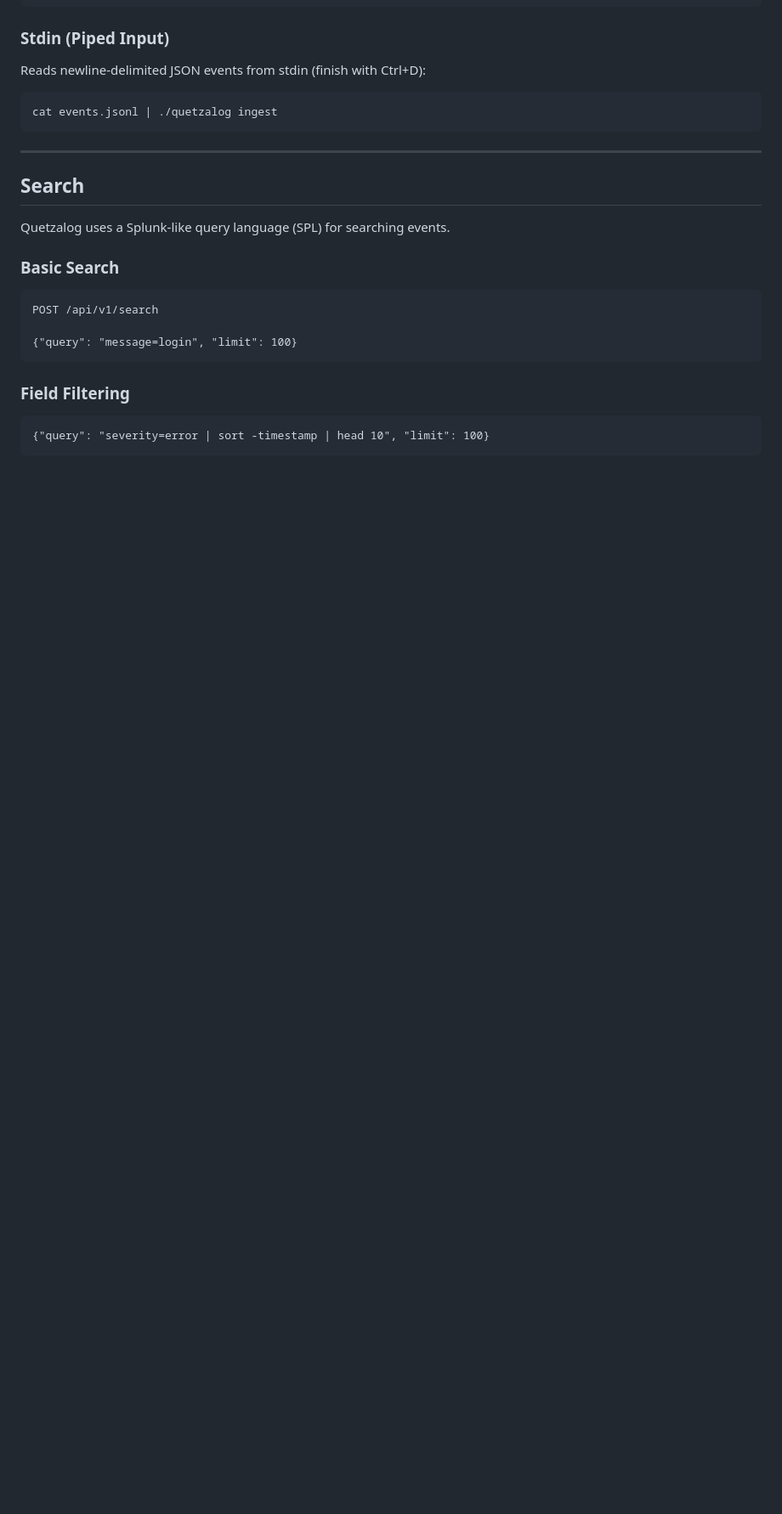
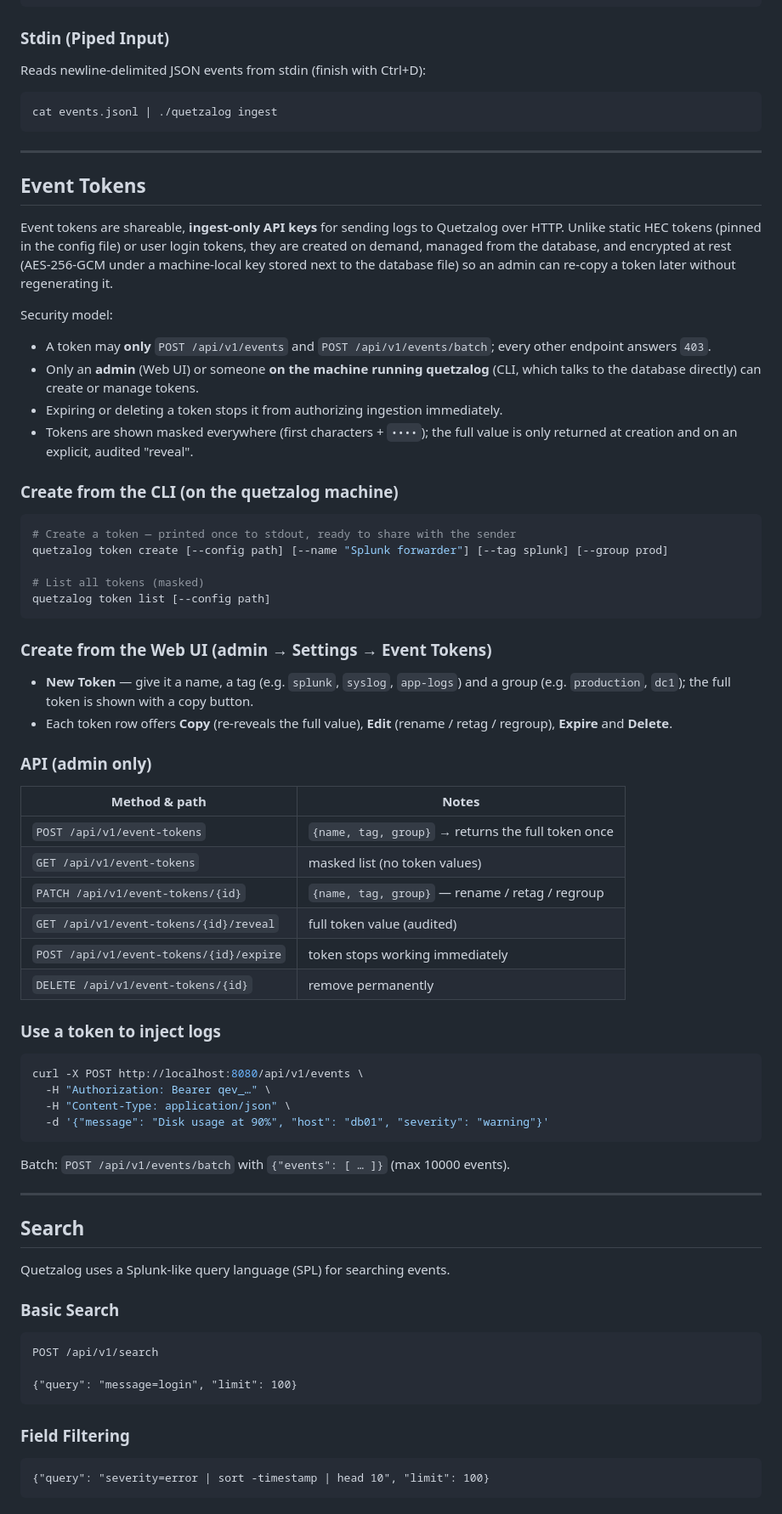
Before and after one commit to mauropm/quetzalog, a Markdown page: README.md, the part around one of its changes. Shown at 85% size. GitHub-like rendering; blank space fills up the shorter version.

Commit message:
docs: event tokens in README (CLI/UI/API usage) + API.md reference

````diff
--- a/README.md
+++ b/README.md
@@ -180,6 +181,56 @@ Reads newline-delimited JSON events from stdin (finish with Ctrl+D):
 ```bash
 cat events.jsonl | ./quetzalog ingest
 ```
+
+---
+
+## Event Tokens
+
+Event tokens are shareable, **ingest-only API keys** for sending logs to Quetzalog over HTTP. Unlike static HEC tokens (pinned in the config file) or user login tokens, they are created on demand, managed from the database, and encrypted at rest (AES-256-GCM under a machine-local key stored next to the database file) so an admin can re-copy a token later without regenerating it.
+
+Security model:
+
+- A token may **only** `POST /api/v1/events` and `POST /api/v1/events/batch`; every other endpoint answers `403`.
+- Only an **admin** (Web UI) or someone **on the machine running quetzalog** (CLI, which talks to the database directly) can create or manage tokens.
+- Expiring or deleting a token stops it from authorizing ingestion immediately.
+- Tokens are shown masked everywhere (first characters + `••••`); the full value is only returned at creation and on an explicit, audited "reveal".
+
+### Create from the CLI (on the quetzalog machine)
+
+```bash
+# Create a token — printed once to stdout, ready to share with the sender
+quetzalog token create [--config path] [--name "Splunk forwarder"] [--tag splunk] [--group prod]
+
+# List all tokens (masked)
+quetzalog token list [--config path]
+```
+
+### Create from the Web UI (admin → Settings → Event Tokens)
+
+- **New Token** — give it a name, a tag (e.g. `splunk`, `syslog`, `app-logs`) and a group (e.g. `production`, `dc1`); the full token is shown with a copy button.
+- Each token row offers **Copy** (re-reveals the full value), **Edit** (rename / retag / regroup), **Expire** and **Delete**.
+
+### API (admin only)
+
+| Method & path | Notes |
+|---------------|-------|
+| `POST /api/v1/event-tokens` | `{name, tag, group}` → returns the full token once |
+| `GET /api/v1/event-tokens` | masked list (no token values) |
+| `PATCH /api/v1/event-tokens/{id}` | `{name, tag, group}` — rename / retag / regroup |
+| `GET /api/v1/event-tokens/{id}/reveal` | full token value (audited) |
+| `POST /api/v1/event-tokens/{id}/expire` | token stops working immediately |
+| `DELETE /api/v1/event-tokens/{id}` | remove permanently |
+
+### Use a token to inject logs
+
+```bash
+curl -X POST http://localhost:8080/api/v1/events \
+  -H "Authorization: Bearer qev_…" \
+  -H "Content-Type: application/json" \
+  -d '{"message": "Disk usage at 90%", "host": "db01", "severity": "warning"}'
+```
+
+Batch: `POST /api/v1/events/batch` with `{"events": [ … ]}` (max 10000 events).
 
 ---
 
````
Also changed, not shown: other parts of README.md (+1 -0 lines), API.md (+33 -0 lines).
